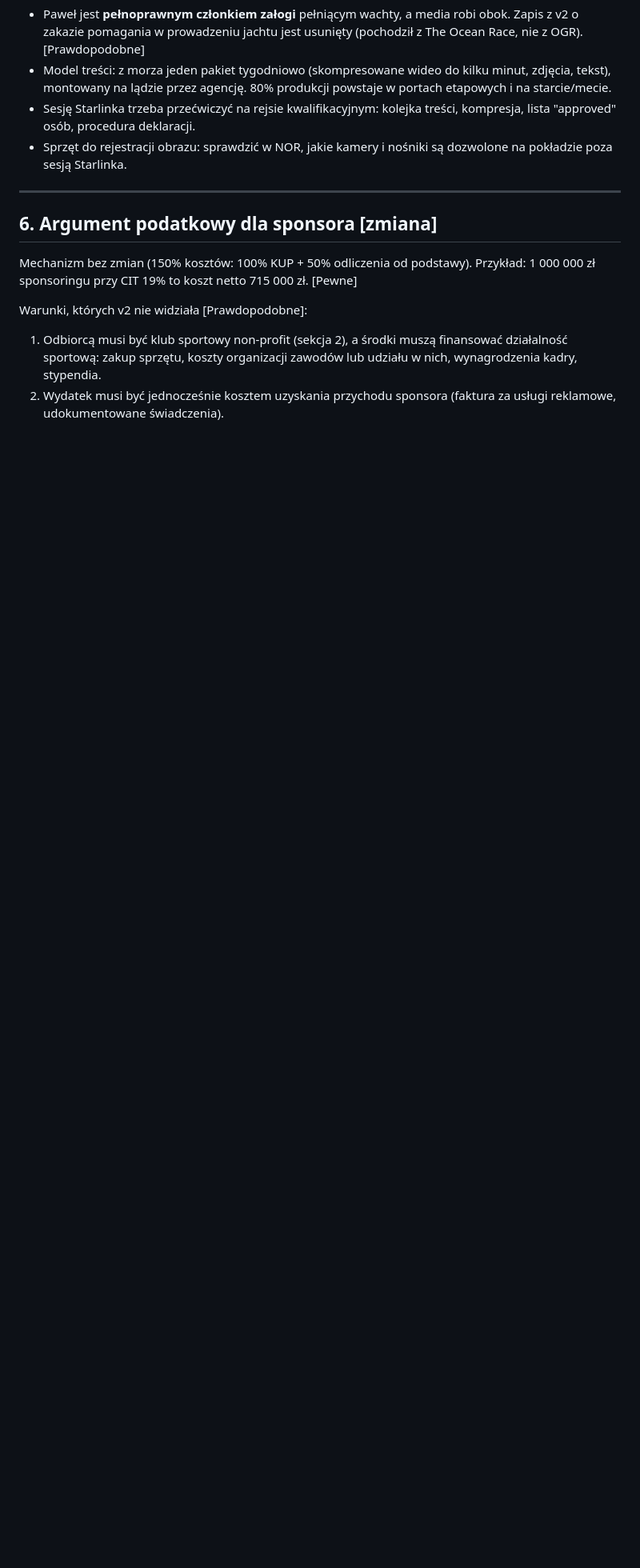
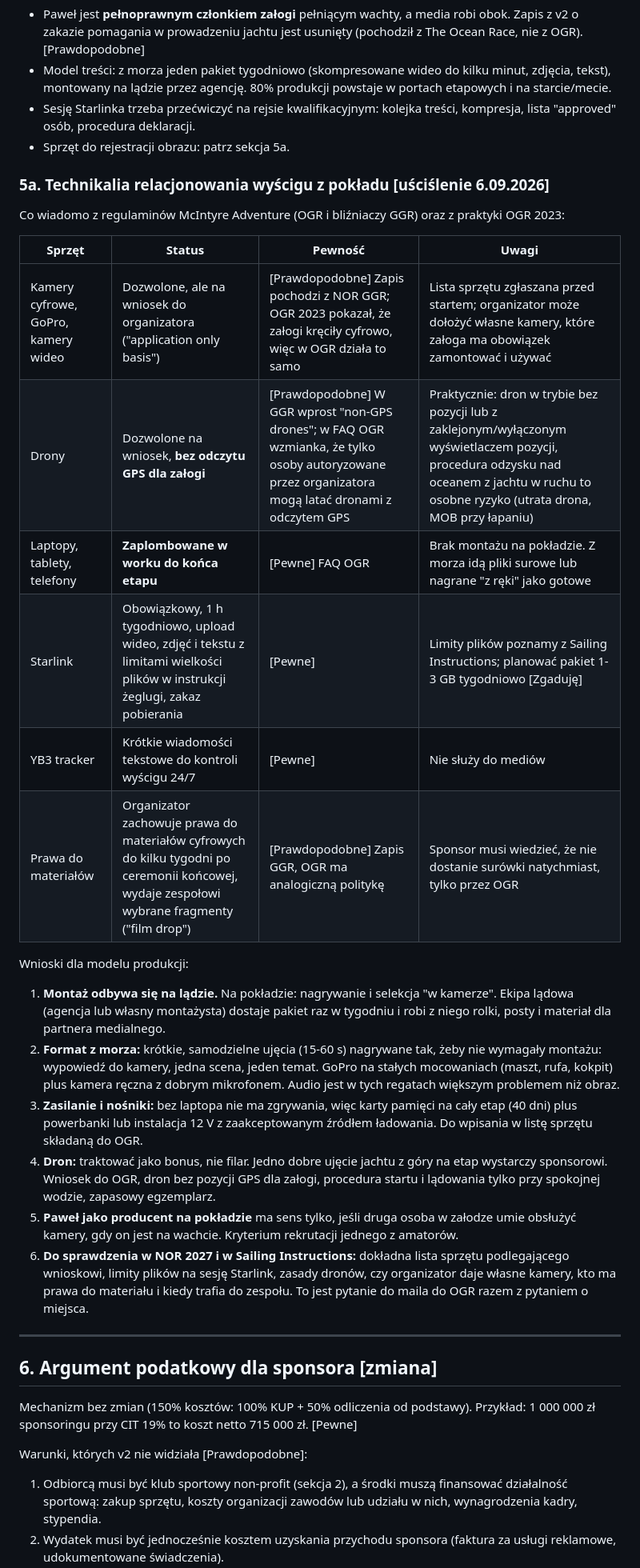
Before and after one commit to czantor/panpawel-scripts, a Markdown page: OGR2027-biznesplan-v3.md, the part around one of its changes. Shown at 80% size. Rendered like a GitHub page; blank space fills up the shorter version.

```diff
--- a/OGR2027-biznesplan-v3.md
+++ b/OGR2027-biznesplan-v3.md
@@ -99,7 +104,28 @@ Konsekwencje dla planu:
 - Paweł jest **pełnoprawnym członkiem załogi** pełniącym wachty, a media robi obok. Zapis z v2 o zakazie pomagania w prowadzeniu jachtu jest usunięty (pochodził z The Ocean Race, nie z OGR). [Prawdopodobne]
 - Model treści: z morza jeden pakiet tygodniowo (skompresowane wideo do kilku minut, zdjęcia, tekst), montowany na lądzie przez agencję. 80% produkcji powstaje w portach etapowych i na starcie/mecie.
 - Sesję Starlinka trzeba przećwiczyć na rejsie kwalifikacyjnym: kolejka treści, kompresja, lista "approved" osób, procedura deklaracji.
-- Sprzęt do rejestracji obrazu: sprawdzić w NOR, jakie kamery i nośniki są dozwolone na pokładzie poza sesją Starlinka.
+- Sprzęt do rejestracji obrazu: patrz sekcja 5a.
+
+### 5a. Technikalia relacjonowania wyścigu z pokładu [uściślenie 6.09.2026]
+
+Co wiadomo z regulaminów McIntyre Adventure (OGR i bliźniaczy GGR) oraz z praktyki OGR 2023:
+
+| Sprzęt | Status | Pewność | Uwagi |
+|---|---|---|---|
+| Kamery cyfrowe, GoPro, kamery wideo | Dozwolone, ale na wniosek do organizatora ("application only basis") | [Prawdopodobne] Zapis pochodzi z NOR GGR; OGR 2023 pokazał, że załogi kręciły cyfrowo, więc w OGR działa to samo | Lista sprzętu zgłaszana przed startem; organizator może dołożyć własne kamery, które załoga ma obowiązek zamontować i używać |
+| Drony | Dozwolone na wniosek, **bez odczytu GPS dla załogi** | [Prawdopodobne] W GGR wprost "non-GPS drones"; w FAQ OGR wzmianka, że tylko osoby autoryzowane przez organizatora mogą latać dronami z odczytem GPS | Praktycznie: dron w trybie bez pozycji lub z zaklejonym/wyłączonym wyświetlaczem pozycji, procedura odzysku nad oceanem z jachtu w ruchu to osobne ryzyko (utrata drona, MOB przy łapaniu) |
+| Laptopy, tablety, telefony | **Zaplombowane w worku do końca etapu** | [Pewne] FAQ OGR | Brak montażu na pokładzie. Z morza idą pliki surowe lub nagrane "z ręki" jako gotowe |
+| Starlink | Obowiązkowy, 1 h tygodniowo, upload wideo, zdjęć i tekstu z limitami wielkości plików w instrukcji żeglugi, zakaz pobierania | [Pewne] | Limity plików poznamy z Sailing Instructions; planować pakiet 1-3 GB tygodniowo [Zgaduję] |
+| YB3 tracker | Krótkie wiadomości tekstowe do kontroli wyścigu 24/7 | [Pewne] | Nie służy do mediów |
+| Prawa do materiałów | Organizator zachowuje prawa do materiałów cyfrowych do kilku tygodni po ceremonii końcowej, wydaje zespołowi wybrane fragmenty ("film drop") | [Prawdopodobne] Zapis GGR, OGR ma analogiczną politykę | Sponsor musi wiedzieć, że nie dostanie surówki natychmiast, tylko przez OGR |
+
+Wnioski dla modelu produkcji:
+1. **Montaż odbywa się na lądzie.** Na pokładzie: nagrywanie i selekcja "w kamerze". Ekipa lądowa (agencja lub własny montażysta) dostaje pakiet raz w tygodniu i robi z niego rolki, posty i materiał dla partnera medialnego.
+2. **Format z morza:** krótkie, samodzielne ujęcia (15-60 s) nagrywane tak, żeby nie wymagały montażu: wypowiedź do kamery, jedna scena, jeden temat. GoPro na stałych mocowaniach (maszt, rufa, kokpit) plus kamera ręczna z dobrym mikrofonem. Audio jest w tych regatach większym problemem niż obraz.
+3. **Zasilanie i nośniki:** bez laptopa nie ma zgrywania, więc karty pamięci na cały etap (40 dni) plus powerbanki lub instalacja 12 V z zaakceptowanym źródłem ładowania. Do wpisania w listę sprzętu składaną do OGR.
+4. **Dron:** traktować jako bonus, nie filar. Jedno dobre ujęcie jachtu z góry na etap wystarczy sponsorowi. Wniosek do OGR, dron bez pozycji GPS dla załogi, procedura startu i lądowania tylko przy spokojnej wodzie, zapasowy egzemplarz.
+5. **Paweł jako producent na pokładzie** ma sens tylko, jeśli druga osoba w załodze umie obsłużyć kamery, gdy on jest na wachcie. Kryterium rekrutacji jednego z amatorów.
+6. **Do sprawdzenia w NOR 2027 i w Sailing Instructions:** dokładna lista sprzętu podlegającego wnioskowi, limity plików na sesję Starlink, zasady dronów, czy organizator daje własne kamery, kto ma prawa do materiału i kiedy trafia do zespołu. To jest pytanie do maila do OGR razem z pytaniem o miejsca.
 
 ---
 
```
Also changed, not shown: other parts of OGR2027-biznesplan-v3.md (+12 -5 lines).
